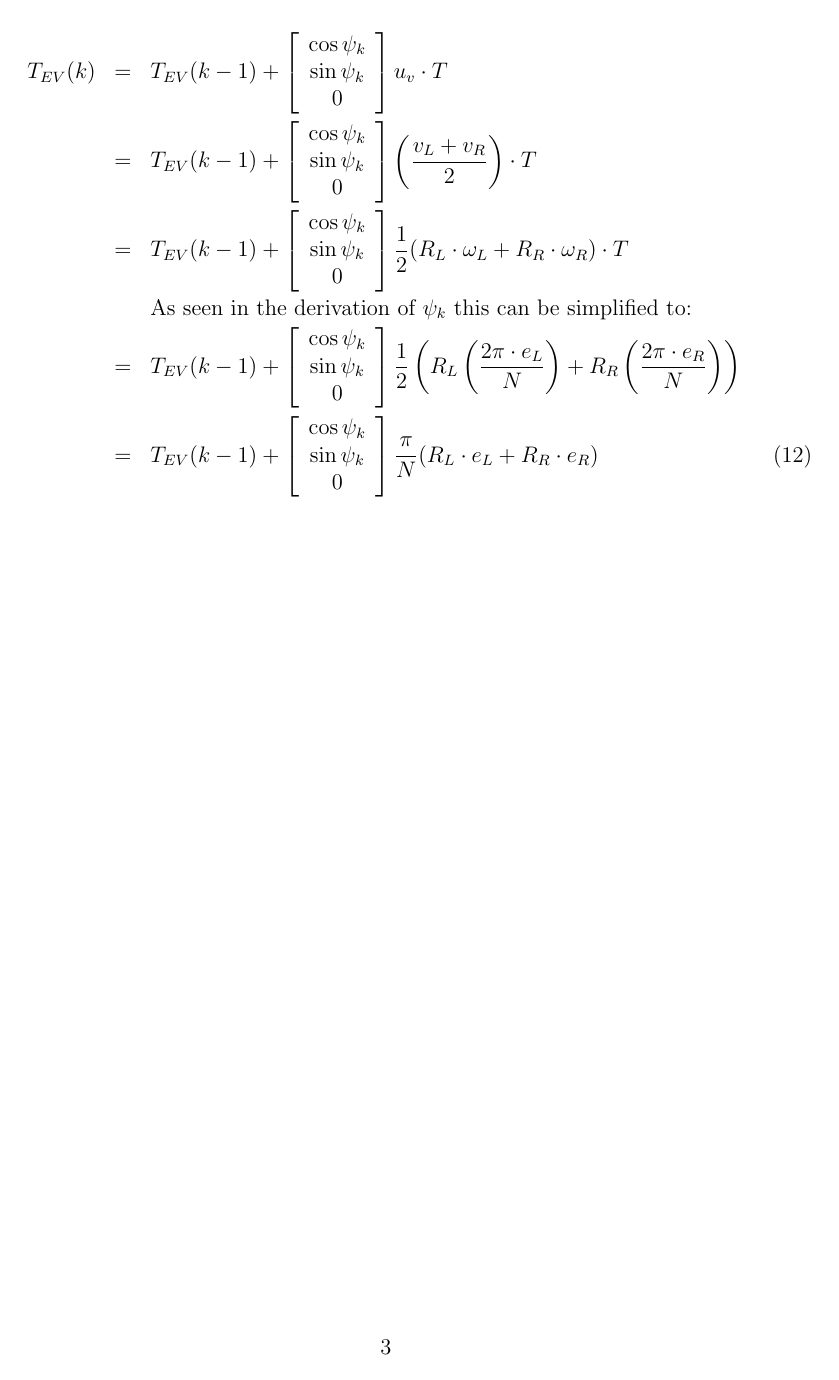
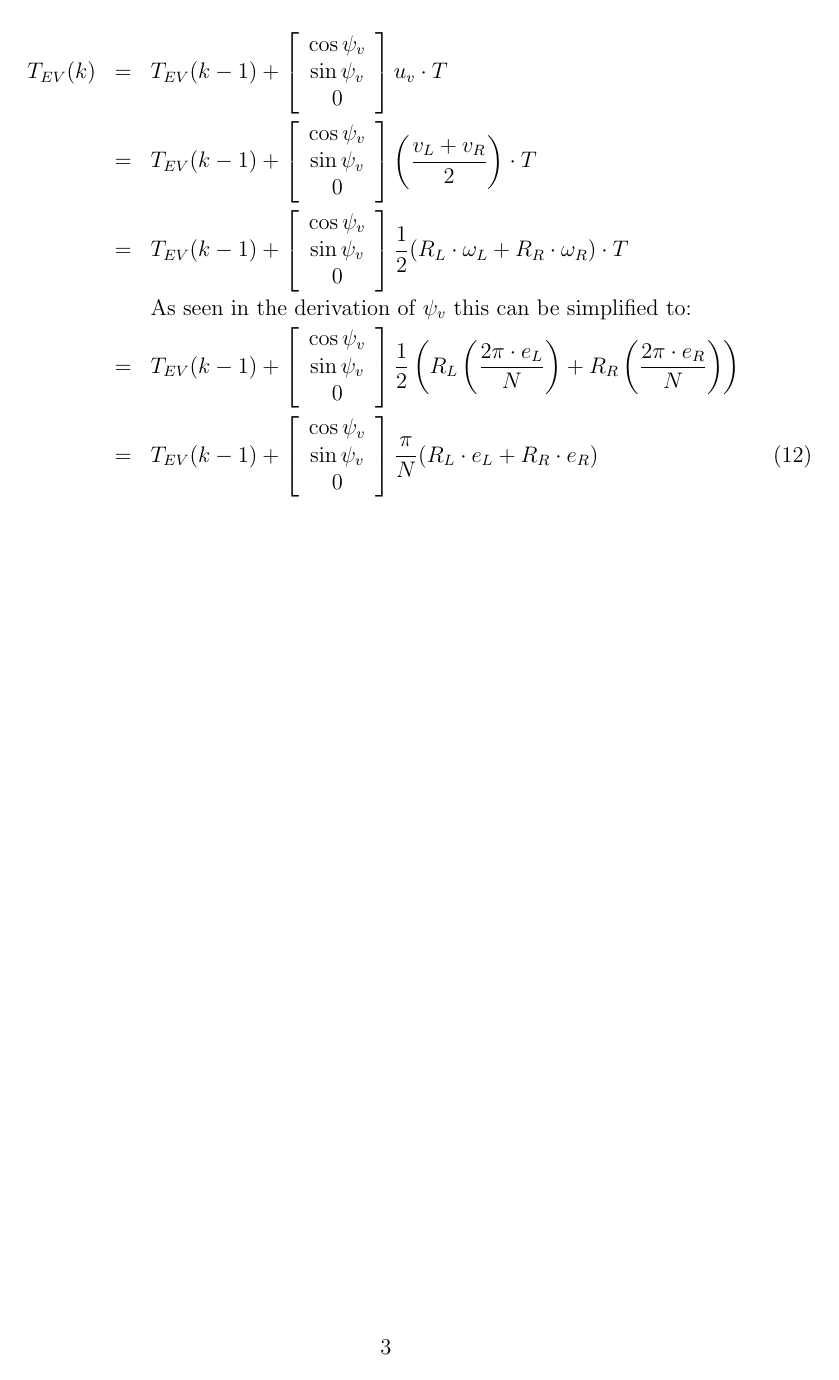
Before and after one commit to jaffarrell/StudentProject_KathrynHammar, a LaTeX document (Documents/FrameTransformation/FrameTransformation.tex): page 3 of 3. Compiled offline with pdfLaTeX.

Commit message:
Update FrameTransformation.tex
attempt to rectify notation discrepancy in yaw angle.

```diff
--- a/Documents/FrameTransformation/FrameTransformation.tex
+++ b/Documents/FrameTransformation/FrameTransformation.tex
@@ -52,8 +52,8 @@
 		\dot{T}_{EV} &=&
 		\left[
 		\begin{array}{c}
-		\cos \psi_k\\
-		\sin \psi_k \\
+		\cos \psi_v\\
+		\sin \psi_v \\
 		0
 		\end{array}
 		\right] u_v\\
@@ -62,3 +62,10 @@
 	\end{eqnarray}
 	Using the equations above as a foundation, we can progress to the first step of the transformation process. We need to find $\psi_k$ and ${T}_{EV}$, we will do this using Euler's Method.
 	\begin{eqnarray}
+	\psi_v(k) &=& \psi_v(k-1) + \omega_v\cdot T \nonumber\\
+	&=& \psi_v(k-1) + \frac{1}{L}(v_L - v_R)\cdot T \nonumber\\
+	&=& \psi_v(k-1) + \frac{1}{L}(R_L\cdot\omega_L - R_R\cdot\omega_R)\cdot T \nonumber\\
+	&=& \psi_v(k-1) + \frac{1}{L}\left(R_L\left(\frac{2\pi}{N} E_L\right) - R_R\left(\frac{2\pi}{N} E_R\right)\right)\cdot T \nonumber\\
+	&=& \psi_v(k-1) + \frac{1}{L}\left(R_L\left(\frac{2\pi}{N} \cdot \frac{e_L}{\cancel{T}}\right) - R_R\left(\frac{2\pi}{N} \cdot  \frac{e_R}{\cancel{T}}\right)\right)\cdot \cancel{T} \nonumber\\
+	&=& \psi_v(k-1) + \frac{1}{L}\left(R_L\left(\frac{2\pi \cdot e_L}{N}\right) - R_R \left(\frac{2\pi \cdot e_R}{N}\right)\right) \nonumber \\
+	&=& \psi_v(k-1) + \frac{2\pi}{N \cdot L}(R_L \cdot e_L - R_R \cdot e_R)\\
@@ -72,39 +72,39 @@
 	\nonumber \end{eqnarray}
-	We have now found $\psi_k$ in terms of only estimable and known values: a previous yaw angle ($\psi_{k-1}$), the pulse value of both encoders ($e_{L,R}$), the radius of both wheels ($R_{L,R}$) and the length of the axle ($L$). Using (1)-(5) and (8)-(10) we will complete the same process for ${T}_{EV}(k)$, the position vector.\\
+	We have now found $\psi_v$ in terms of only estimable and known values: a previous yaw angle ($\psi_v(k-1)$), the pulse value of both encoders ($e_{L,R}$), the radius of both wheels ($R_{L,R}$) and the length of the axle ($L$). Using (1)-(5) and (8)-(10) we will complete the same process for ${T}_{EV}(k)$, the position vector.\\
 	\begin{eqnarray}
 	{T}_{EV}(k) &=& {T}_{EV}(k-1) + \left[
 	\begin{array}{c}
-	\cos \psi_k\\
-	\sin \psi_k \\
+	\cos \psi_v\\
+	\sin \psi_v \\
 	0
 	\end{array}
 	\right] u_v \cdot T \nonumber \\
 	&=& {T}_{EV}(k-1) + \left[
 	\begin{array}{c}
-	\cos \psi_k\\
-	\sin \psi_k \\
+	\cos \psi_v\\
+	\sin \psi_v \\
 	0
 	\end{array}
 	\right] \left( \frac{v_L + v_R}{2} \right) \cdot T \nonumber \\
 	&=& {T}_{EV}(k-1) + \left[
 	\begin{array}{c}
-	\cos \psi_k\\
-	\sin \psi_k \\
+	\cos \psi_v\\
+	\sin \psi_v \\
 	0
 	\end{array}
 	\right] \frac{1}{2}(R_L\cdot\omega_L + R_R\cdot\omega_R)\cdot T \nonumber \nonumber \\
-	&& \text{As seen in the derivation of $\psi_k$ this can be simplified to:}	\nonumber \\
+	&& \text{As seen in the derivation of $\psi_v$ this can be simplified to:}	\nonumber \\
 	&=& {T}_{EV}(k-1) + \left[
 	\begin{array}{c}
-	\cos \psi_k\\
-	\sin \psi_k \\
+	\cos \psi_v\\
+	\sin \psi_v \\
 	0
 	\end{array}
 	\right] \frac{1}{2}\left(R_L\left(\frac{2\pi \cdot e_L}{N}\right) + R_R\left(\frac{2\pi \cdot e_R}{N}\right)\right) \nonumber  \\
 	&=& {T}_{EV}(k-1) + \left[
 	\begin{array}{c}
-	\cos \psi_k\\
-	\sin \psi_k \\
+	\cos \psi_v\\
+	\sin \psi_v \\
 	0
 	\end{array}
 	\right] \frac{\pi}{N}(R_L\cdot e_L + R_R\cdot e_R) \\
```
Also changed, not shown: Documents/FrameTransformation/FrameTransformation.tex (11 more changed lines).
